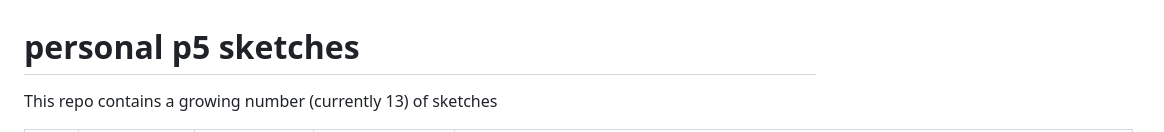
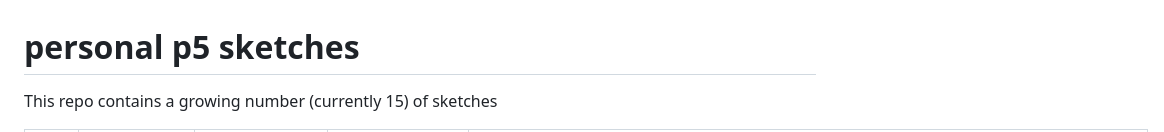
Before and after one commit to IvanWoo/p5-sketches, a Markdown page: README-SKETCHES.md, the part around the change printed below. Rendered like a GitHub page.

Commit message:
chore: add two old sketches into gallery

```diff
--- a/README-SKETCHES.md
+++ b/README-SKETCHES.md
@@ -1,5 +1,5 @@
 <!-- This file is autogenerated - DO NOT EDIT! -->
 # personal p5 sketches
 
-This repo contains a growing number (currently 13) of sketches
+This repo contains a growing number (currently 15) of sketches
 
```
Also changed, not shown: other parts of README-SKETCHES.md (+17 -15 lines), assets/okazz210701a.png (added), assets/okazz210715.png (added), 4 other files.
